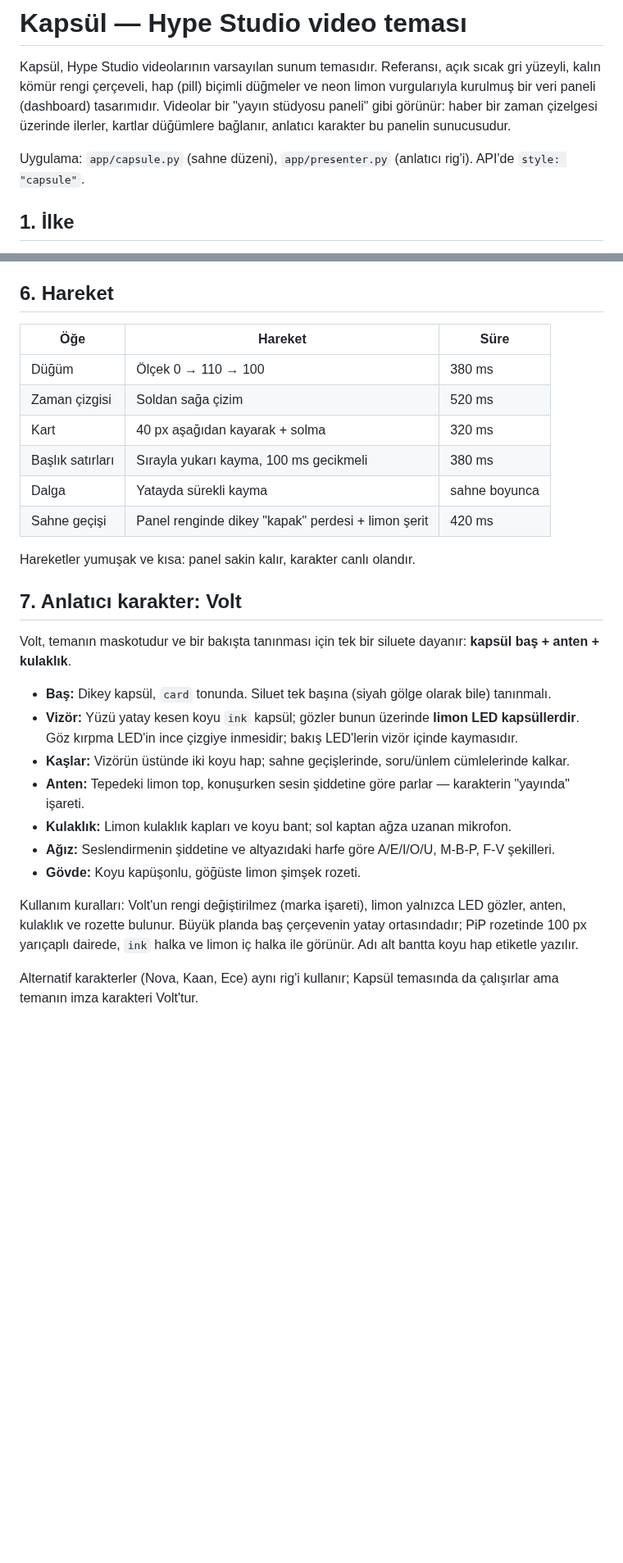
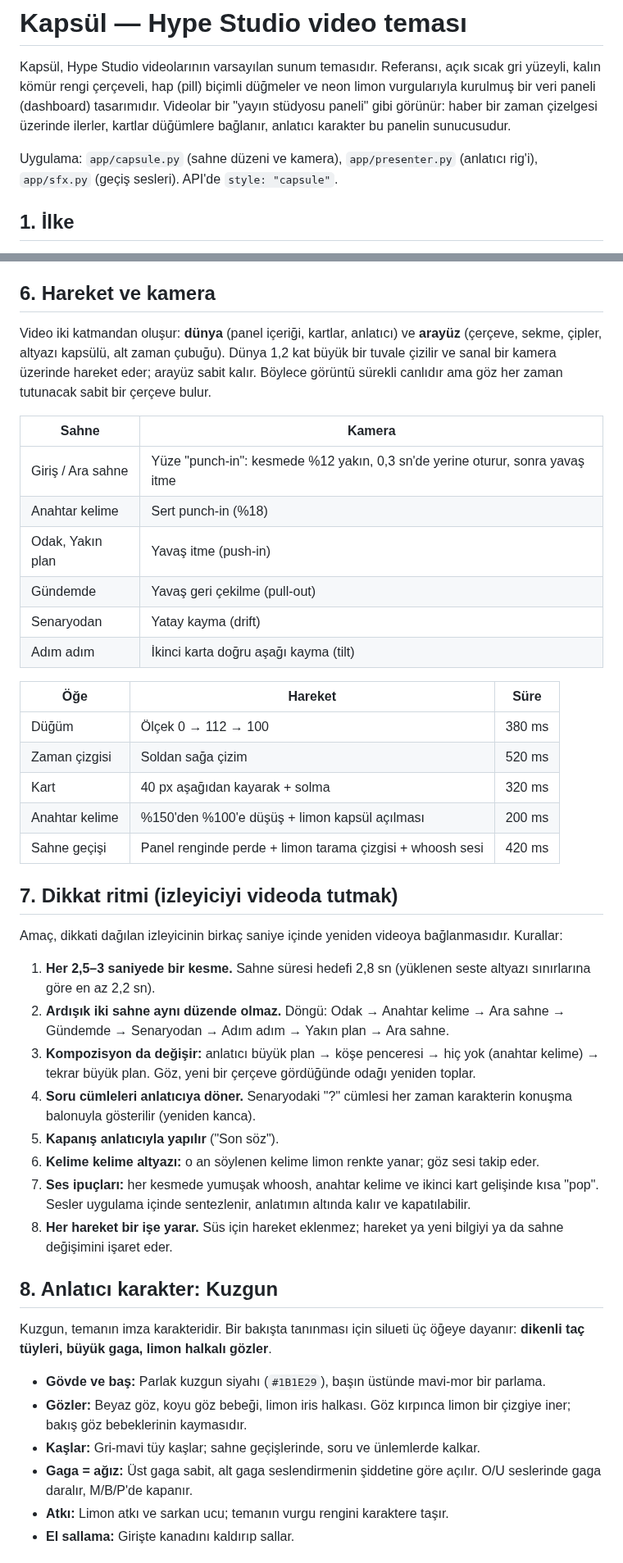
Before and after one commit to a0pia/ytedit, a Markdown page: docs/TEMA.md, 2 parts joined by grey strips. Shown at 82% size. GitHub-like rendering; blank space fills up the shorter version.

```diff
--- a/docs/TEMA.md
+++ b/docs/TEMA.md
@@ -2,7 +2,7 @@
 
 Kapsül, Hype Studio videolarının varsayılan sunum temasıdır. Referansı, açık sıcak gri yüzeyli, kalın kömür rengi çerçeveli, hap (pill) biçimli düğmeler ve neon limon vurgularıyla kurulmuş bir veri paneli (dashboard) tasarımıdır. Videolar bir "yayın stüdyosu paneli" gibi görünür: haber bir zaman çizelgesi üzerinde ilerler, kartlar düğümlere bağlanır, anlatıcı karakter bu panelin sunucusudur.
 
-Uygulama: `app/capsule.py` (sahne düzeni), `app/presenter.py` (anlatıcı rig'i). API'de `style: "capsule"`.
+Uygulama: `app/capsule.py` (sahne düzeni ve kamera), `app/presenter.py` (anlatıcı rig'i), `app/sfx.py` (geçiş sesleri). API'de `style: "capsule"`.
 
 ## 1. İlke
 
@@ -73,32 +73,48 @@ Karanlık sahne yoktur; kontrast koyu kartlar (`ink`) ile sağlanır.
 - **Altyazı kapsülü:** `ink` dolgu, 36 px köşe, beyaz kalın metin.
 - **Alt zaman çubuğu:** Beyaz kapsül; solda koyu takvim dairesi, her sahne için bir nokta; geçerli sahne koyu kapsül bölüm ve limon nokta ile işaretlenir. İlerleme çubuğu görevini görür.
 
-## 6. Hareket
+## 6. Hareket ve kamera
+
+Video iki katmandan oluşur: **dünya** (panel içeriği, kartlar, anlatıcı) ve **arayüz** (çerçeve, sekme, çipler, altyazı kapsülü, alt zaman çubuğu). Dünya 1,2 kat büyük bir tuvale çizilir ve sanal bir kamera üzerinde hareket eder; arayüz sabit kalır. Böylece görüntü sürekli canlıdır ama göz her zaman tutunacak sabit bir çerçeve bulur.
+
+| Sahne | Kamera |
+| --- | --- |
+| Giriş / Ara sahne | Yüze "punch-in": kesmede %12 yakın, 0,3 sn'de yerine oturur, sonra yavaş itme |
+| Anahtar kelime | Sert punch-in (%18) |
+| Odak, Yakın plan | Yavaş itme (push-in) |
+| Gündemde | Yavaş geri çekilme (pull-out) |
+| Senaryodan | Yatay kayma (drift) |
+| Adım adım | İkinci karta doğru aşağı kayma (tilt) |
 
 | Öğe | Hareket | Süre |
 | --- | --- | --- |
-| Düğüm | Ölçek 0 → 110 → 100 | 380 ms |
+| Düğüm | Ölçek 0 → 112 → 100 | 380 ms |
 | Zaman çizgisi | Soldan sağa çizim | 520 ms |
 | Kart | 40 px aşağıdan kayarak + solma | 320 ms |
-| Başlık satırları | Sırayla yukarı kayma, 100 ms gecikmeli | 380 ms |
-| Dalga | Yatayda sürekli kayma | sahne boyunca |
-| Sahne geçişi | Panel renginde dikey "kapak" perdesi + limon şerit | 420 ms |
+| Anahtar kelime | %150'den %100'e düşüş + limon kapsül açılması | 200 ms |
+| Sahne geçişi | Panel renginde perde + limon tarama çizgisi + whoosh sesi | 420 ms |
 
-Hareketler yumuşak ve kısa: panel sakin kalır, karakter canlı olandır.
+## 7. Dikkat ritmi (izleyiciyi videoda tutmak)
 
-## 7. Anlatıcı karakter: Volt
+Amaç, dikkati dağılan izleyicinin birkaç saniye içinde yeniden videoya bağlanmasıdır. Kurallar:
 
-Volt, temanın maskotudur ve bir bakışta tanınması için tek bir siluete dayanır: **kapsül baş + anten + kulaklık**.
+1. **Her 2,5–3 saniyede bir kesme.** Sahne süresi hedefi 2,8 sn (yüklenen seste altyazı sınırlarına göre en az 2,2 sn).
+2. **Ardışık iki sahne aynı düzende olmaz.** Döngü: Odak → Anahtar kelime → Ara sahne → Gündemde → Senaryodan → Adım adım → Yakın plan → Ara sahne.
+3. **Kompozisyon da değişir:** anlatıcı büyük plan → köşe penceresi → hiç yok (anahtar kelime) → tekrar büyük plan. Göz, yeni bir çerçeve gördüğünde odağı yeniden toplar.
+4. **Soru cümleleri anlatıcıya döner.** Senaryodaki "?" cümlesi her zaman karakterin konuşma balonuyla gösterilir (yeniden kanca).
+5. **Kapanış anlatıcıyla yapılır** ("Son söz").
+6. **Kelime kelime altyazı:** o an söylenen kelime limon renkte yanar; göz sesi takip eder.
+7. **Ses ipuçları:** her kesmede yumuşak whoosh, anahtar kelime ve ikinci kart gelişinde kısa "pop". Sesler uygulama içinde sentezlenir, anlatımın altında kalır ve kapatılabilir.
+8. **Her hareket bir işe yarar.** Süs için hareket eklenmez; hareket ya yeni bilgiyi ya da sahne değişimini işaret eder.
 
-- **Baş:** Dikey kapsül, `card` tonunda. Siluet tek başına (siyah gölge olarak bile) tanınmalı.
-- **Vizör:** Yüzü yatay kesen koyu `ink` kapsül; gözler bunun üzerinde **limon LED kapsüllerdir**. Göz kırpma LED'in ince çizgiye inmesidir; bakış LED'lerin vizör içinde kaymasıdır.
-- **Kaşlar:** Vizörün üstünde iki koyu hap; sahne geçişlerinde, soru/ünlem cümlelerinde kalkar.
-- **Anten:** Tepedeki limon top, konuşurken sesin şiddetine göre parlar — karakterin "yayında" işareti.
-- **Kulaklık:** Limon kulaklık kapları ve koyu bant; sol kaptan ağza uzanan mikrofon.
-- **Ağız:** Seslendirmenin şiddetine ve altyazıdaki harfe göre A/E/I/O/U, M-B-P, F-V şekilleri.
-- **Gövde:** Koyu kapüşonlu, göğüste limon şimşek rozeti.
+## 8. Anlatıcı karakter: Kuzgun
 
-Kullanım kuralları: Volt'un rengi değiştirilmez (marka işareti), limon yalnızca LED gözler, anten, kulaklık ve rozette bulunur. Büyük planda baş çerçevenin yatay ortasındadır; PiP rozetinde 100 px yarıçaplı dairede, `ink` halka ve limon iç halka ile görünür. Adı alt bantta koyu hap etiketle yazılır.
+Kuzgun, temanın imza karakteridir. Bir bakışta tanınması için silueti üç öğeye dayanır: **dikenli taç tüyleri, büyük gaga, limon halkalı gözler**.
 
-Alternatif karakterler (Nova, Kaan, Ece) aynı rig'i kullanır; Kapsül temasında da çalışırlar ama temanın imza karakteri Volt'tur.
+- **Gövde ve baş:** Parlak kuzgun siyahı (`#1B1E29`), başın üstünde mavi-mor bir parlama.
+- **Gözler:** Beyaz göz, koyu göz bebeği, limon iris halkası. Göz kırpınca limon bir çizgiye iner; bakış göz bebeklerinin kaymasıdır.
+- **Kaşlar:** Gri-mavi tüy kaşlar; sahne geçişlerinde, soru ve ünlemlerde kalkar.
+- **Gaga = ağız:** Üst gaga sabit, alt gaga seslendirmenin şiddetine göre açılır. O/U seslerinde gaga daralır, M/B/P'de kapanır.
+- **Atkı:** Limon atkı ve sarkan ucu; temanın vurgu rengini karaktere taşır.
+- **El sallama:** Girişte kanadını kaldırıp sallar.
 
```
Also changed, not shown: other parts of docs/TEMA.md (+16 -1 lines), PROMPT.md (+14 -0 lines), README.md (+6 -4 lines), docs/capsule-scenes.png, 9 other files.
